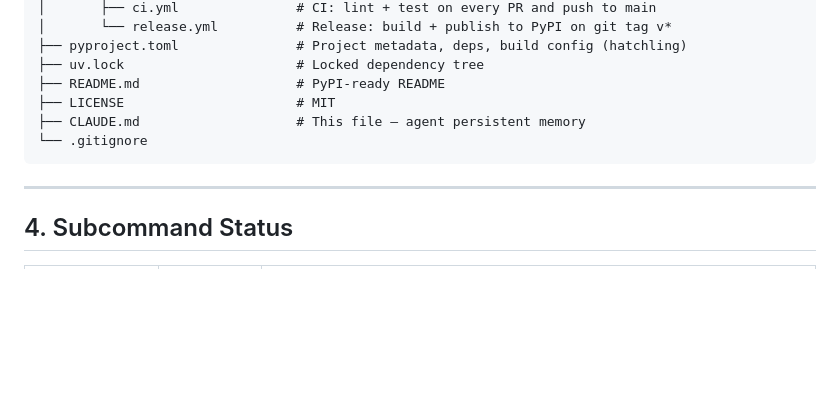
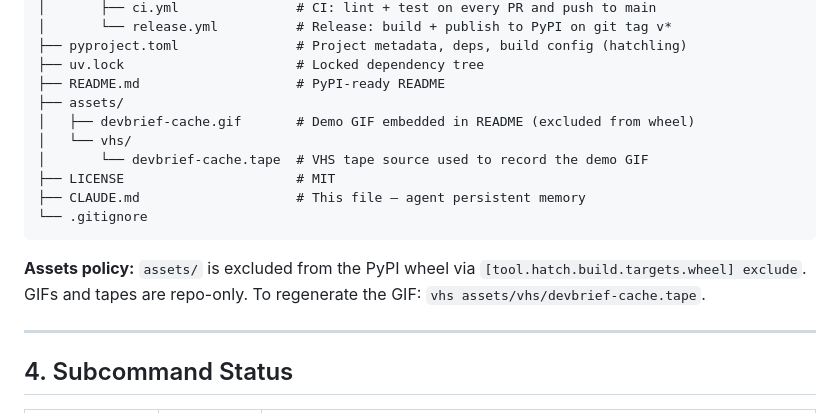
Before and after one commit to s3bc40/devbrief, a Markdown page: CLAUDE.md, the part around the change. Drawn GitHub-style; blank space fills up the shorter version.

````diff
--- a/CLAUDE.md
+++ b/CLAUDE.md
@@ -64,10 +64,16 @@ devbrief/
 ├── pyproject.toml               # Project metadata, deps, build config (hatchling)
 ├── uv.lock                      # Locked dependency tree
 ├── README.md                    # PyPI-ready README
+├── assets/
+│   ├── devbrief-cache.gif       # Demo GIF embedded in README (excluded from wheel)
+│   └── vhs/
+│       └── devbrief-cache.tape  # VHS tape source used to record the demo GIF
 ├── LICENSE                      # MIT
 ├── CLAUDE.md                    # This file — agent persistent memory
 └── .gitignore
 ```
+
+**Assets policy:** `assets/` is excluded from the PyPI wheel via `[tool.hatch.build.targets.wheel] exclude`. GIFs and tapes are repo-only. To regenerate the GIF: `vhs assets/vhs/devbrief-cache.tape`.
 
 ---
 
````
Also changed, not shown: README.md (+2 -0 lines).
